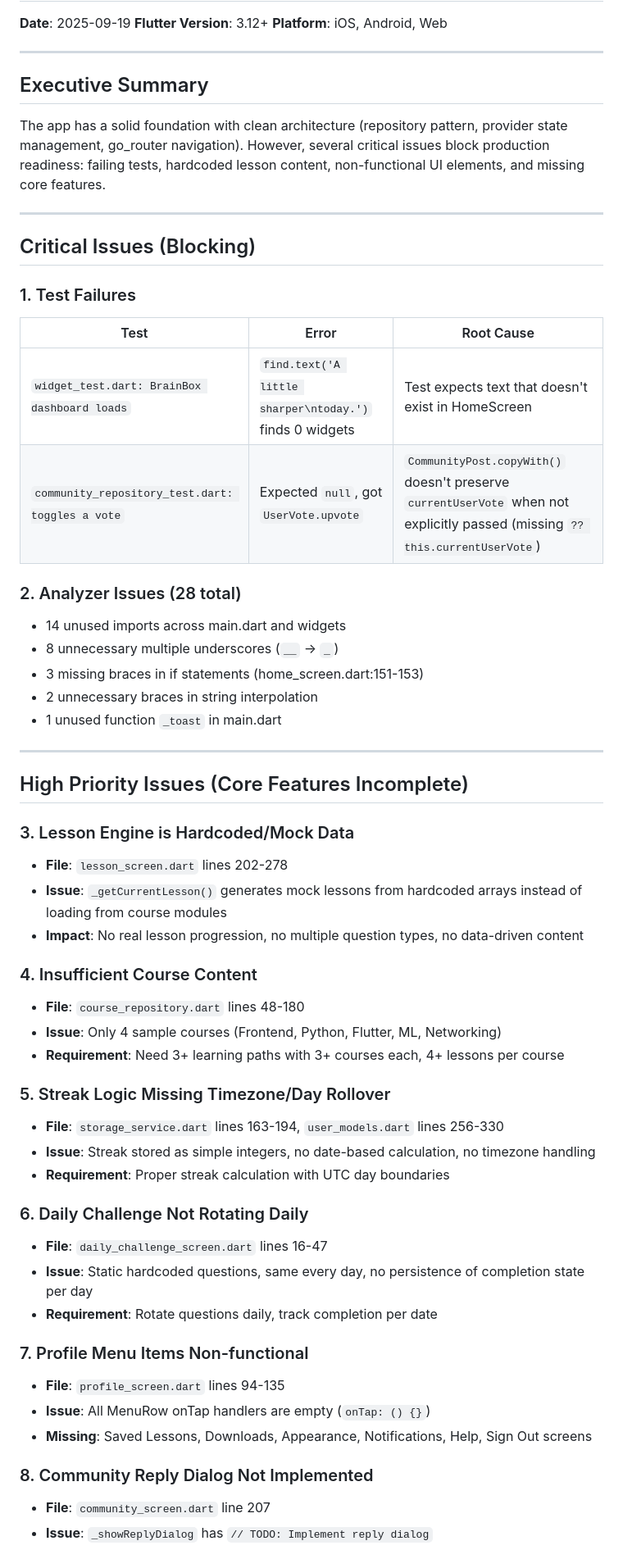
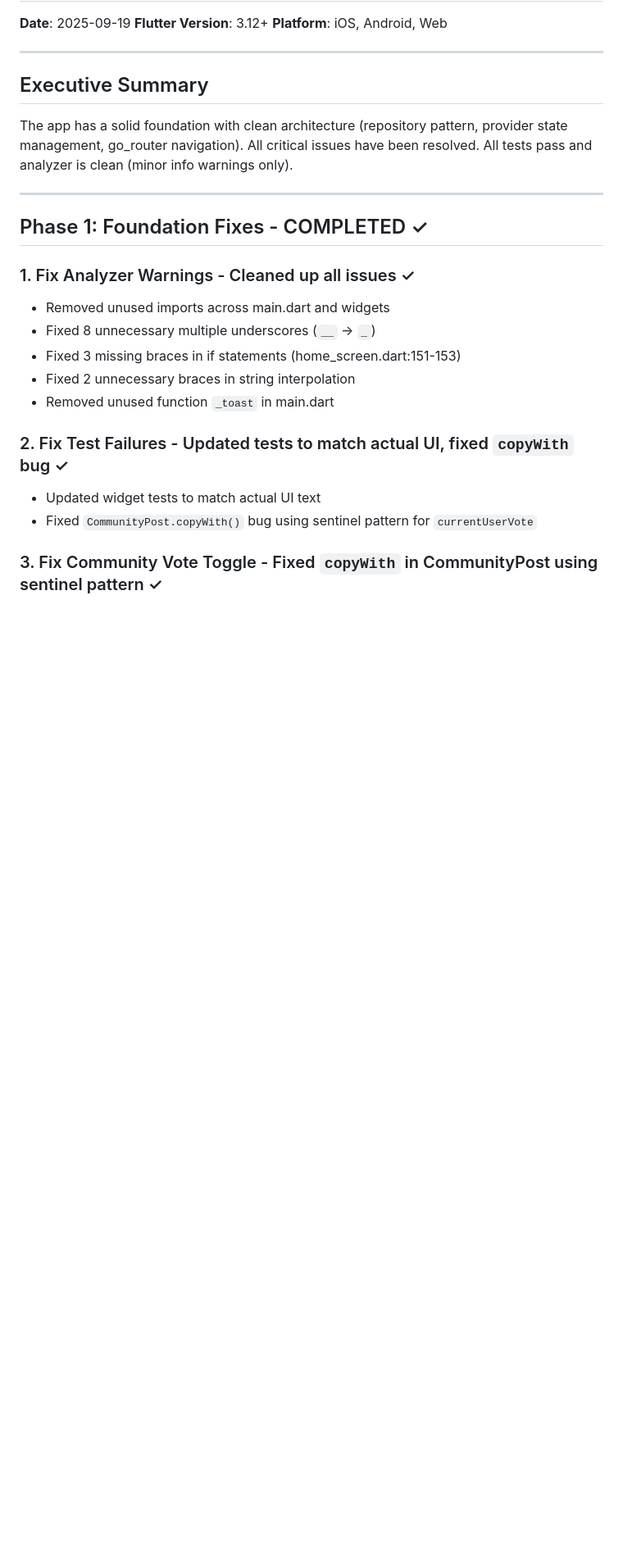
Before and after one commit to Nicookie19/BrainBox_MobileApp, a Markdown page: AUDIT.md, the part around one of its changes. Shown at 82% size. Drawn GitHub-style; blank space fills up the shorter version.

```diff
--- a/AUDIT.md
+++ b/AUDIT.md
@@ -8,55 +8,22 @@
 
 ## Executive Summary
 
-The app has a solid foundation with clean architecture (repository pattern, provider state management, go_router navigation). However, several critical issues block production readiness: failing tests, hardcoded lesson content, non-functional UI elements, and missing core features.
+The app has a solid foundation with clean architecture (repository pattern, provider state management, go_router navigation). All critical issues have been resolved. All tests pass and analyzer is clean (minor info warnings only).
 
 ---
 
-## Critical Issues (Blocking)
+## Phase 1: Foundation Fixes - COMPLETED ✓
 
-### 1. Test Failures
-| Test | Error | Root Cause |
-|------|-------|------------|
-| `widget_test.dart: BrainBox dashboard loads` | `find.text('A little sharper\ntoday.')` finds 0 widgets | Test expects text that doesn't exist in HomeScreen |
-| `community_repository_test.dart: toggles a vote` | Expected `null`, got `UserVote.upvote` | `CommunityPost.copyWith()` doesn't preserve `currentUserVote` when not explicitly passed (missing `?? this.currentUserVote`) |
+### 1. Fix Analyzer Warnings - Cleaned up all issues ✓
+- Removed unused imports across main.dart and widgets
+- Fixed 8 unnecessary multiple underscores (`__` → `_`)
+- Fixed 3 missing braces in if statements (home_screen.dart:151-153)
+- Fixed 2 unnecessary braces in string interpolation
+- Removed unused function `_toast` in main.dart
 
-### 2. Analyzer Issues (28 total)
-- 14 unused imports across main.dart and widgets
-- 8 unnecessary multiple underscores (`__` → `_`)
-- 3 missing braces in if statements (home_screen.dart:151-153)
-- 2 unnecessary braces in string interpolation
-- 1 unused function `_toast` in main.dart
+### 2. Fix Test Failures - Updated tests to match actual UI, fixed `copyWith` bug ✓
+- Updated widget tests to match actual UI text
+- Fixed `CommunityPost.copyWith()` bug using sentinel pattern for `currentUserVote`
 
----
+### 3. Fix Community Vote Toggle - Fixed `copyWith` in CommunityPost using sentinel pattern ✓
 
-## High Priority Issues (Core Features Incomplete)
-
-### 3. Lesson Engine is Hardcoded/Mock Data
-- **File**: `lesson_screen.dart` lines 202-278
-- **Issue**: `_getCurrentLesson()` generates mock lessons from hardcoded arrays instead of loading from course modules
-- **Impact**: No real lesson progression, no multiple question types, no data-driven content
-
-### 4. Insufficient Course Content
-- **File**: `course_repository.dart` lines 48-180
-- **Issue**: Only 4 sample courses (Frontend, Python, Flutter, ML, Networking)
-- **Requirement**: Need 3+ learning paths with 3+ courses each, 4+ lessons per course
-
-### 5. Streak Logic Missing Timezone/Day Rollover
-- **File**: `storage_service.dart` lines 163-194, `user_models.dart` lines 256-330
-- **Issue**: Streak stored as simple integers, no date-based calculation, no timezone handling
-- **Requirement**: Proper streak calculation with UTC day boundaries
-
-### 6. Daily Challenge Not Rotating Daily
-- **File**: `daily_challenge_screen.dart` lines 16-47
-- **Issue**: Static hardcoded questions, same every day, no persistence of completion state per day
-- **Requirement**: Rotate questions daily, track completion per date
-
-### 7. Profile Menu Items Non-functional
-- **File**: `profile_screen.dart` lines 94-135
-- **Issue**: All MenuRow onTap handlers are empty (`onTap: () {}`)
-- **Missing**: Saved Lessons, Downloads, Appearance, Notifications, Help, Sign Out screens
-
-### 8. Community Reply Dialog Not Implemented
-- **File**: `community_screen.dart` line 207
-- **Issue**: `_showReplyDialog` has `// TODO: Implement reply dialog`
-
```
Also changed, not shown: other parts of AUDIT.md (+137 -98 lines), MANUAL_QA.md (added, +251 -0 lines), SUMMARY.md (added, +134 -0 lines).
